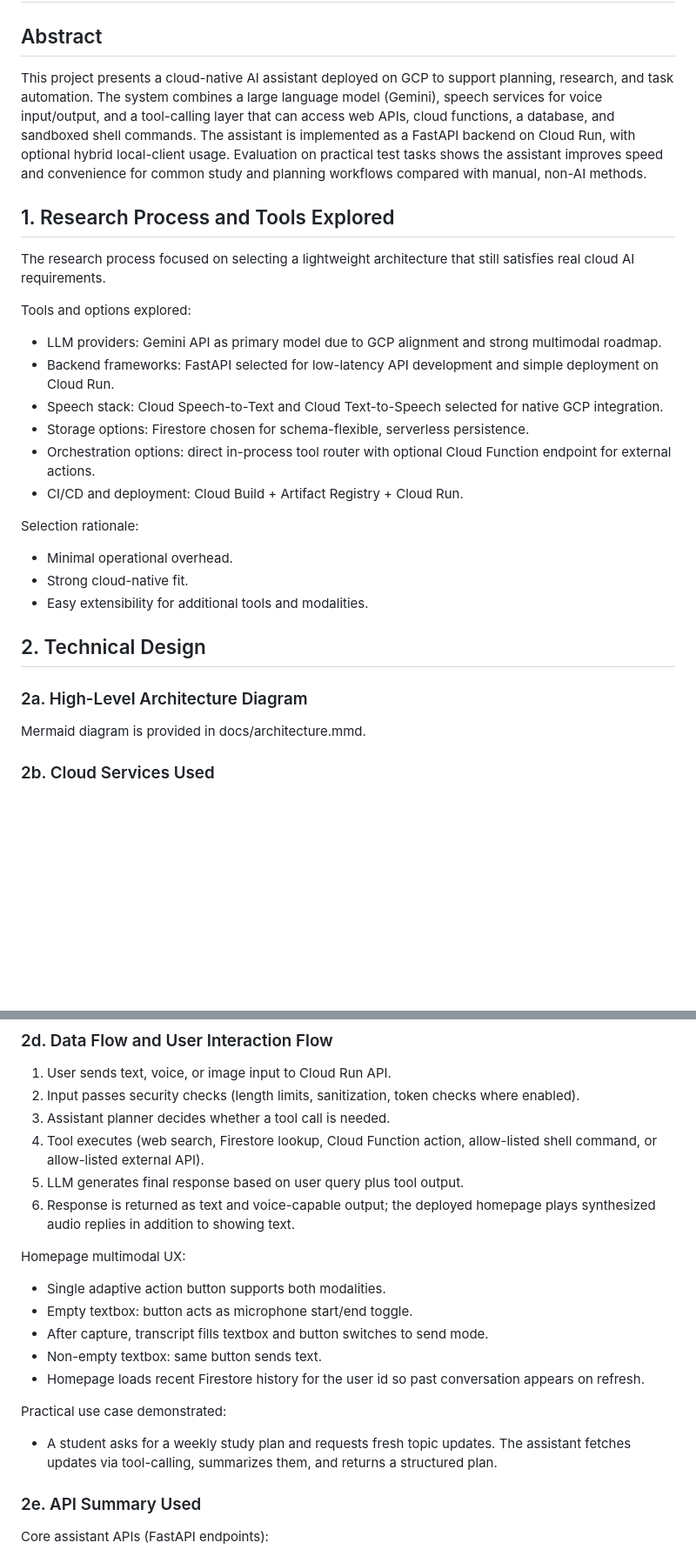
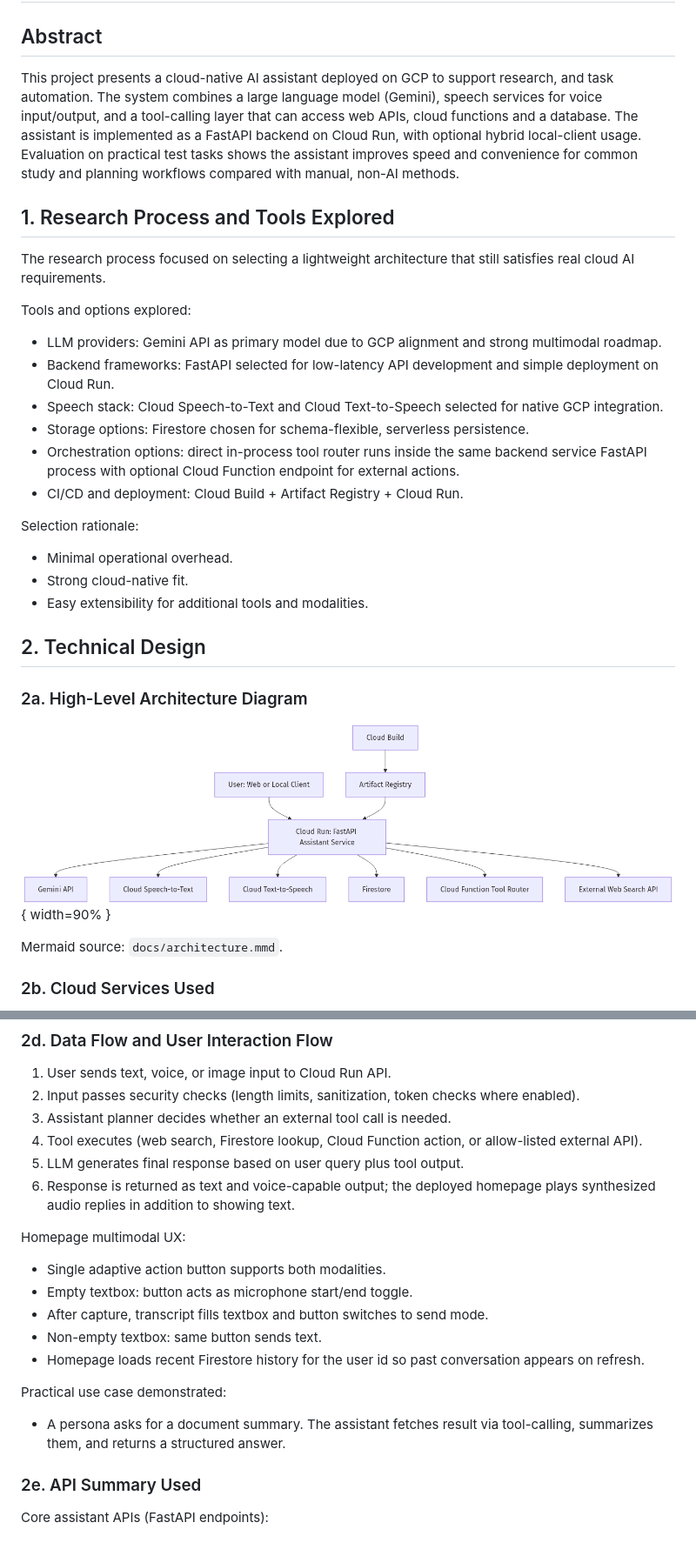
Before and after one commit to richzltw/AI-Assistant, a Markdown page: docs/final_report.md, 2 parts joined by grey strips. Shown: that part at 87% size. Drawn GitHub-style; pictures changed too: docs/architecture.png; blank space fills up the shorter version.

```diff
--- a/docs/final_report.md
+++ b/docs/final_report.md
@@ -1,7 +1,7 @@
 # Final Report: Design, Build, and Evaluation of a Cloud-Native Multimodal AI Assistant
 
 ## Abstract
-This project presents a cloud-native AI assistant deployed on GCP to support planning, research, and task automation. The system combines a large language model (Gemini), speech services for voice input/output, and a tool-calling layer that can access web APIs, cloud functions, a database, and sandboxed shell commands. The assistant is implemented as a FastAPI backend on Cloud Run, with optional hybrid local-client usage. Evaluation on practical test tasks shows the assistant improves speed and convenience for common study and planning workflows compared with manual, non-AI methods.
+This project presents a cloud-native AI assistant deployed on GCP to support research, and task automation. The system combines a large language model (Gemini), speech services for voice input/output, and a tool-calling layer that can access web APIs, cloud functions and a database. The assistant is implemented as a FastAPI backend on Cloud Run, with optional hybrid local-client usage. Evaluation on practical test tasks shows the assistant improves speed and convenience for common study and planning workflows compared with manual, non-AI methods.
 
 ## 1. Research Process and Tools Explored
 The research process focused on selecting a lightweight architecture that still satisfies real cloud AI requirements.
@@ -11,7 +11,7 @@ Tools and options explored:
 - Backend frameworks: FastAPI selected for low-latency API development and simple deployment on Cloud Run.
 - Speech stack: Cloud Speech-to-Text and Cloud Text-to-Speech selected for native GCP integration.
 - Storage options: Firestore chosen for schema-flexible, serverless persistence.
-- Orchestration options: direct in-process tool router with optional Cloud Function endpoint for external actions.
+- Orchestration options: direct in-process tool router runs inside the same backend service FastAPI process with optional Cloud Function endpoint for external actions.
 - CI/CD and deployment: Cloud Build + Artifact Registry + Cloud Run.
 
 Selection rationale:
@@ -22,7 +22,9 @@ Selection rationale:
 ## 2. Technical Design
 
 ### 2a. High-Level Architecture Diagram
-Mermaid diagram is provided in docs/architecture.mmd.
+![System architecture diagram](architecture.png){ width=90% }
+
+Mermaid source: `docs/architecture.mmd`.
 
 ### 2b. Cloud Services Used
 - Cloud Run: hosts assistant API service.
@@ -46,8 +48,8 @@ Why chosen:
 ### 2d. Data Flow and User Interaction Flow
 1. User sends text, voice, or image input to Cloud Run API.
 2. Input passes security checks (length limits, sanitization, token checks where enabled).
-3. Assistant planner decides whether a tool call is needed.
-4. Tool executes (web search, Firestore lookup, Cloud Function action, allow-listed shell command, or allow-listed external API).
+3. Assistant planner decides whether an external tool call is needed.
+4. Tool executes (web search, Firestore lookup, Cloud Function action, or allow-listed external API).
 5. LLM generates final response based on user query plus tool output.
 6. Response is returned as text and voice-capable output; the deployed homepage plays synthesized audio replies in addition to showing text.
 
@@ -59,7 +61,7 @@ Homepage multimodal UX:
 - Homepage loads recent Firestore history for the user id so past conversation appears on refresh.
 
 Practical use case demonstrated:
-- A student asks for a weekly study plan and requests fresh topic updates. The assistant fetches updates via tool-calling, summarizes them, and returns a structured plan.
+- A persona asks for a document summary. The assistant fetches result via tool-calling, summarizes them, and returns a structured answer.
 
 ### 2e. API Summary Used
 Core assistant APIs (FastAPI endpoints):
```
Also changed, not shown: other parts of docs/final_report.md (+14 -18 lines), docs/proposal.md (+9 -10 lines), 6 other files.
